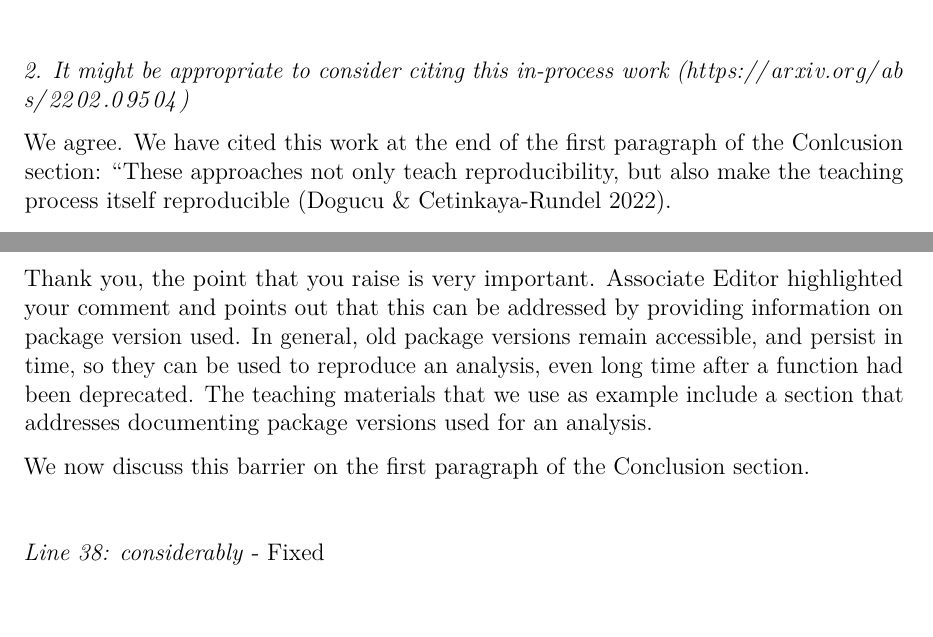
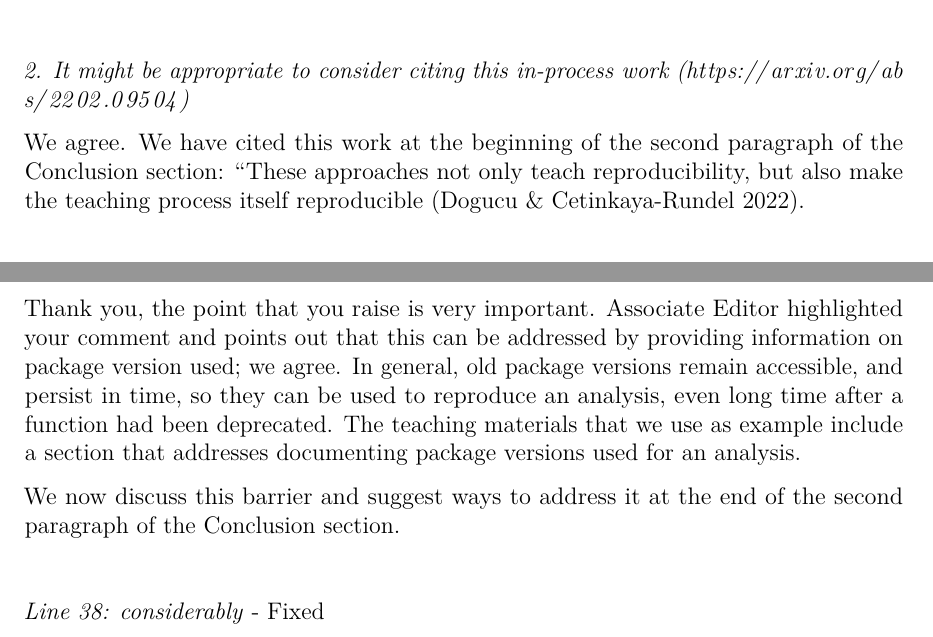
Before and after one commit to LunaSare/tutorials2021ms, an R Markdown document (jsdse/reviews/response_2022_06_09.Rmd): two parts of pages 2 and 3 of 4, joined at a grey line, cut so that both start at the same text, the shorter picture padded with empty space. Rendered offline with R 4.5, knitr and Pandoc, then LaTeX, with nearby package versions.

Commit message:
updating manuscript pdf and replies to reviews

```diff
--- a/jsdse/reviews/response_2022_06_09.Rmd
+++ b/jsdse/reviews/response_2022_06_09.Rmd
@@ -59,7 +59,7 @@ Thanks. We reviewed and fixed missing spaces across (hopefully) the entire manus
 
 *2. It might be appropriate to consider citing this in-process work (https://arxiv.org/abs/2202.09504)*
 
-We agree. We have cited this work at the end of the first paragraph of the Conlcusion section: "These approaches not only teach reproducibility, but also make the teaching process itself reproducible (Dogucu & Cetinkaya-Rundel 2022).
+We agree. We have cited this work at the beginning of the second paragraph of the Conclusion section: "These approaches not only teach reproducibility, but also make the teaching process itself reproducible (Dogucu & Cetinkaya-Rundel 2022).
 
 &nbsp;  &nbsp;
 
@@ -111,10 +111,10 @@ We really appreciate all comments and suggestions made on the initial review!
 *Comments to the Author*
 *A significant barrier not discussed here is the deprecation of functions in open software packages like R and Python. It often requires considerable programming savvy to repair code that has fallen victim to deprecation.*
 
-Thank you, the point that you raise is very important. Associate Editor highlighted your comment and points out that this can be addressed by providing information on package version used. In general, old package versions remain accessible, and persist in time, so they can be used to reproduce an analysis, even long time after a function had been deprecated.
+Thank you, the point that you raise is very important. Associate Editor highlighted your comment and points out that this can be addressed by providing information on package version used; we agree. In general, old package versions remain accessible, and persist in time, so they can be used to reproduce an analysis, even long time after a function had been deprecated.
 The teaching materials that we use as example include a section that addresses documenting package versions used for an analysis.
 
-We now discuss this barrier on the first paragraph of the Conclusion section.
+We now discuss this barrier and suggest ways to address it at the end of the second paragraph of the Conclusion section.
 
 &nbsp;  &nbsp;
 
```
Also changed, not shown: jsdse/Manuscript.pdf, jsdse/Manuscript.tex, jsdse/reviews/response_2022_06_09.pdf, jsdse/reviews/response_2022_06_09.Rmd (2 more changed lines), 1 other file.
